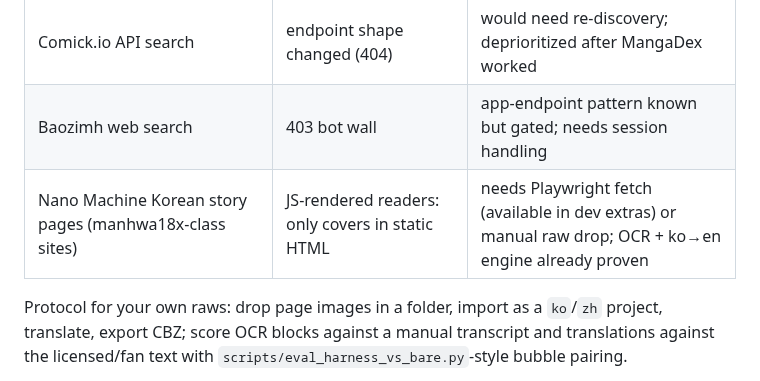
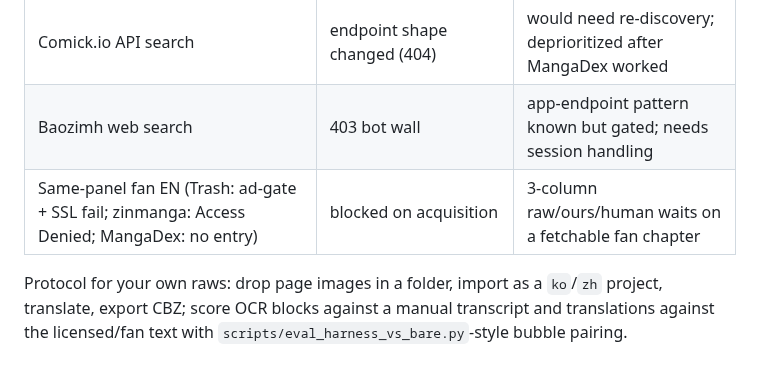
Before and after one commit to Shashwat1729/babelink, a Markdown page: docs/DATASETS.md, the part around the change. Rendered like a GitHub page.

```diff
--- a/docs/DATASETS.md
+++ b/docs/DATASETS.md
@@ -68,7 +68,7 @@ shows what the model does versus what the harness adds.
 | Martial Peak ch.1 ZH (manwaye/manwaxu) | fetched via chapter-info + image APIs; images AES-CBC (key in reader JS) | decrypted locally, full zh→en loop run |
 | Comick.io API search | endpoint shape changed (404) | would need re-discovery; deprioritized after MangaDex worked |
 | Baozimh web search | 403 bot wall | app-endpoint pattern known but gated; needs session handling |
-| Nano Machine Korean story pages (manhwa18x-class sites) | JS-rendered readers: only covers in static HTML | needs Playwright fetch (available in dev extras) or manual raw drop; OCR + ko→en engine already proven |
+| Same-panel fan EN (Trash: ad-gate + SSL fail; zinmanga: Access Denied; MangaDex: no entry) | blocked on acquisition | 3-column raw/ours/human waits on a fetchable fan chapter |
 
 Protocol for your own raws: drop page images in a folder, import as a `ko`/`zh` project,
 translate, export CBZ; score OCR blocks against a manual transcript and translations
```
Also changed, not shown: README.md (+15 -3 lines), docs/screenshots/mp-page-ours.png, docs/screenshots/mp-page-raw.png, 2 other files.
